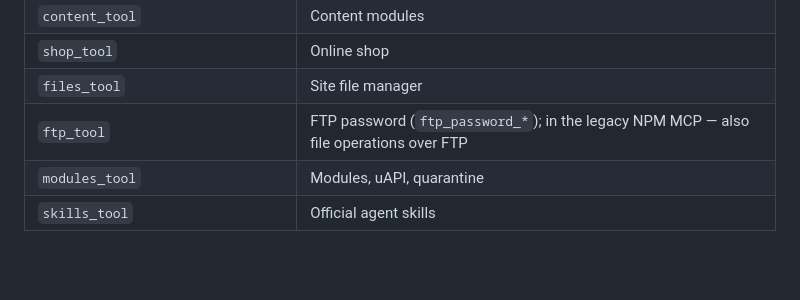
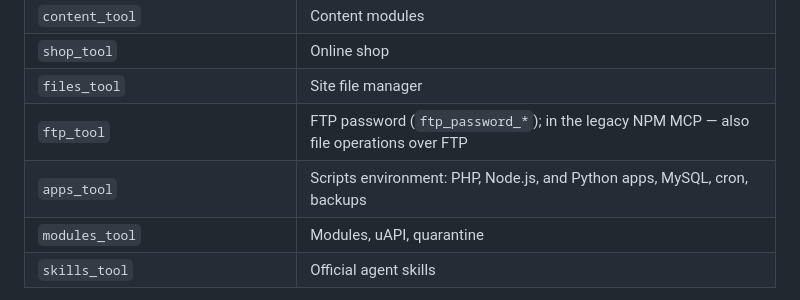
Before and after one commit to ucoz-skills/agent-skills, a Markdown page: README.md, the part around the change. Rendered like a GitHub page; blank space fills up the shorter version.

Commit message:
Add apps_tool to MCP tools table
Co-authored-by: Cursor <cursoragent@cursor.com>

```diff
--- a/README.md
+++ b/README.md
@@ -186,6 +186,7 @@ On first connection, sign in to your uCoz account and click **Allow**, then `lis
 | `shop_tool` | Online shop |
 | `files_tool` | Site file manager |
 | `ftp_tool` | FTP password (`ftp_password_*`); in the legacy NPM MCP — also file operations over FTP |
+| `apps_tool` | Scripts environment: PHP, Node.js, and Python apps, MySQL, cron, backups |
 | `modules_tool` | Modules, uAPI, quarantine |
 | `skills_tool` | Official agent skills |
 
```
